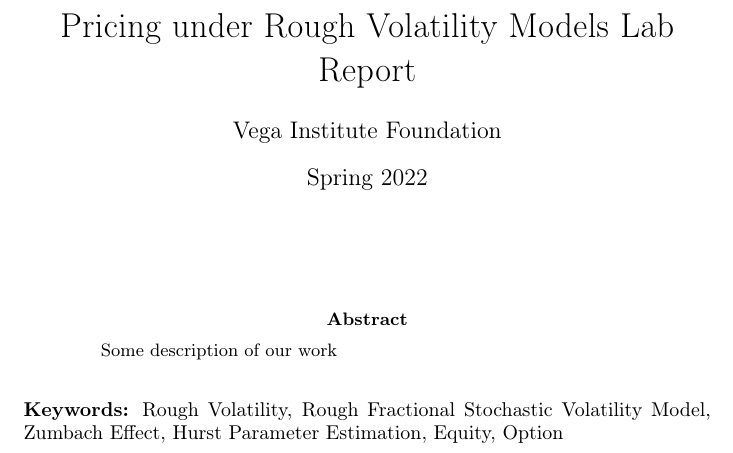
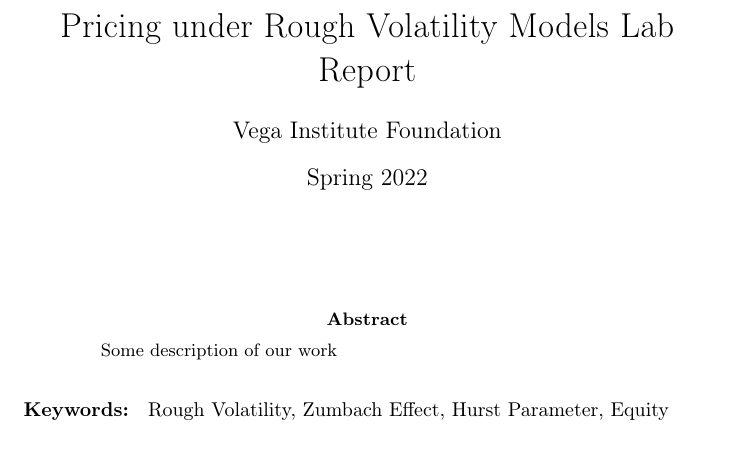
Before and after one commit to andreiptrv/Pricing-under-Rough-Volatility-Models, a LaTeX paper (document.tex): part of page 1 of 7, cut so that both start at the same text. Compiled offline with pdfLaTeX.

Commit message:
Minor fix

```diff
--- a/document.tex
+++ b/document.tex
@@ -15,7 +15,7 @@
         \
 
         \noindent
-        \textbf{Keywords:} Rough Volatility, Rough Fractional Stochastic Volatility Model, Zumbach Effect, Hurst Parameter Estimation, Equity, Option
+        \textbf{Keywords: } Rough Volatility, \and Zumbach Effect, \and Hurst Parameter, \and Equity
         \thispagestyle{empty}
     \end{titlepage}
 
```
Also changed, not shown: document.pdf.
